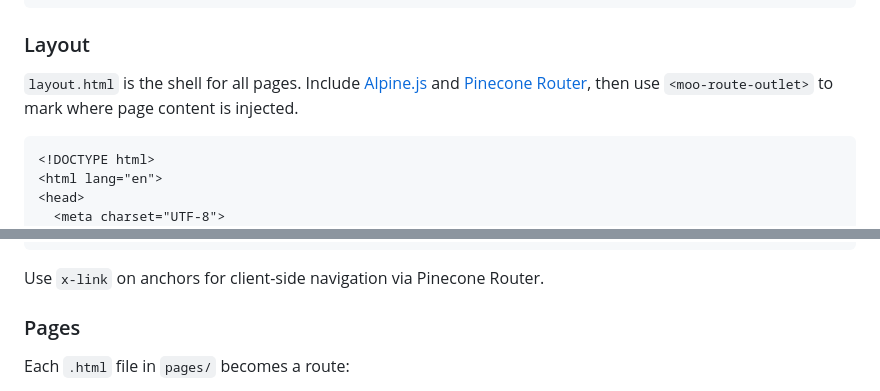
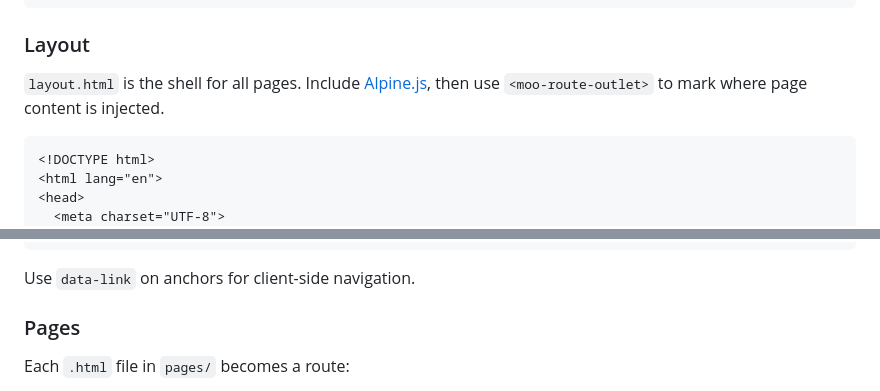
Before and after one commit to firecow/moossr, a Markdown page: README.md, 2 parts joined by grey strips. Drawn GitHub-style.

````diff
--- a/README.md
+++ b/README.md
@@ -42,7 +42,7 @@ node server.ts
 
 ### Layout
 
-`layout.html` is the shell for all pages. Include [Alpine.js](https://alpinejs.dev/) and [Pinecone Router](https://github.com/pinecone-router/router), then use `<moo-route-outlet>` to mark where page content is injected.
+`layout.html` is the shell for all pages. Include [Alpine.js](https://alpinejs.dev/), then use `<moo-route-outlet>` to mark where page content is injected.
 
 ```html
 <!DOCTYPE html>
@@ -65,7 +64,7 @@ node server.ts
 </html>
 ```
 
-Use `x-link` on anchors for client-side navigation via Pinecone Router.
+Use `data-link` on anchors for client-side navigation.
 
 ### Pages
 
````
Also changed, not shown: other parts of README.md (+4 -5 lines).
